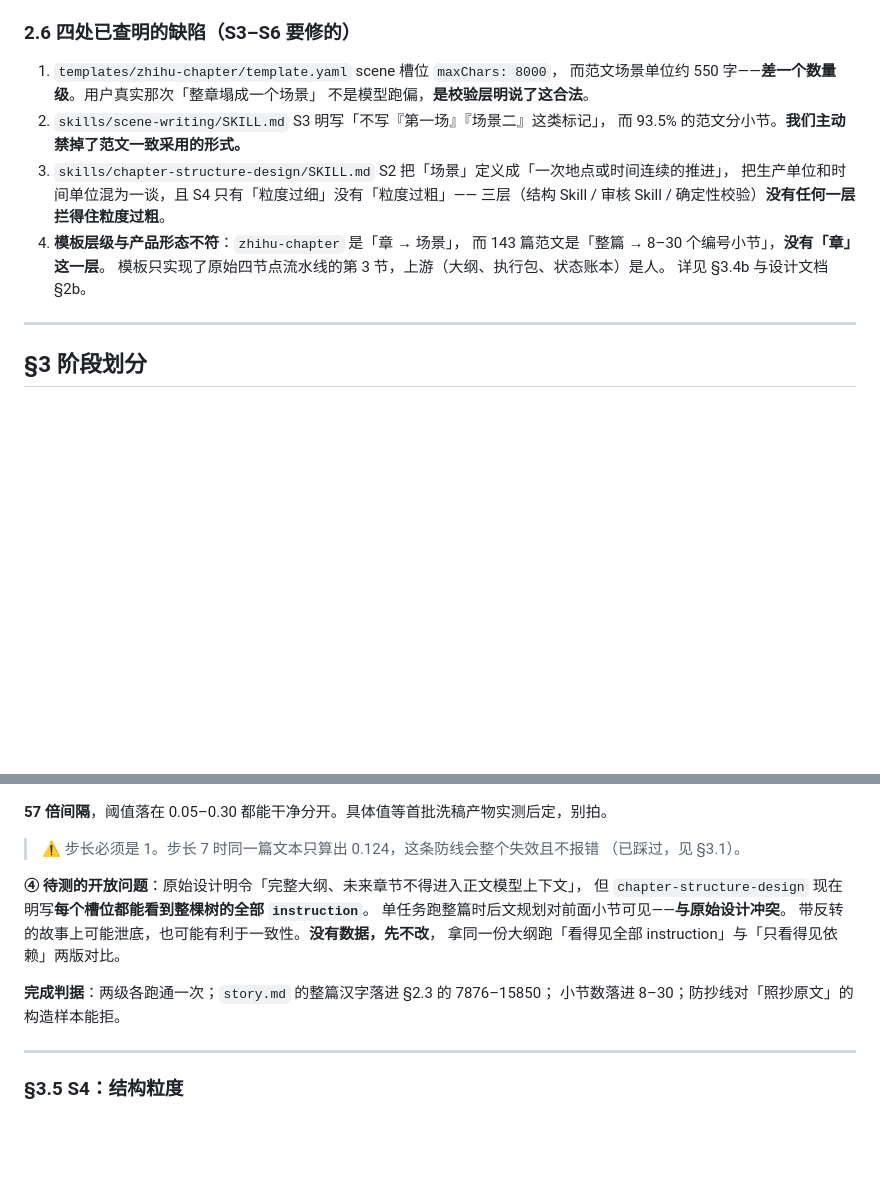
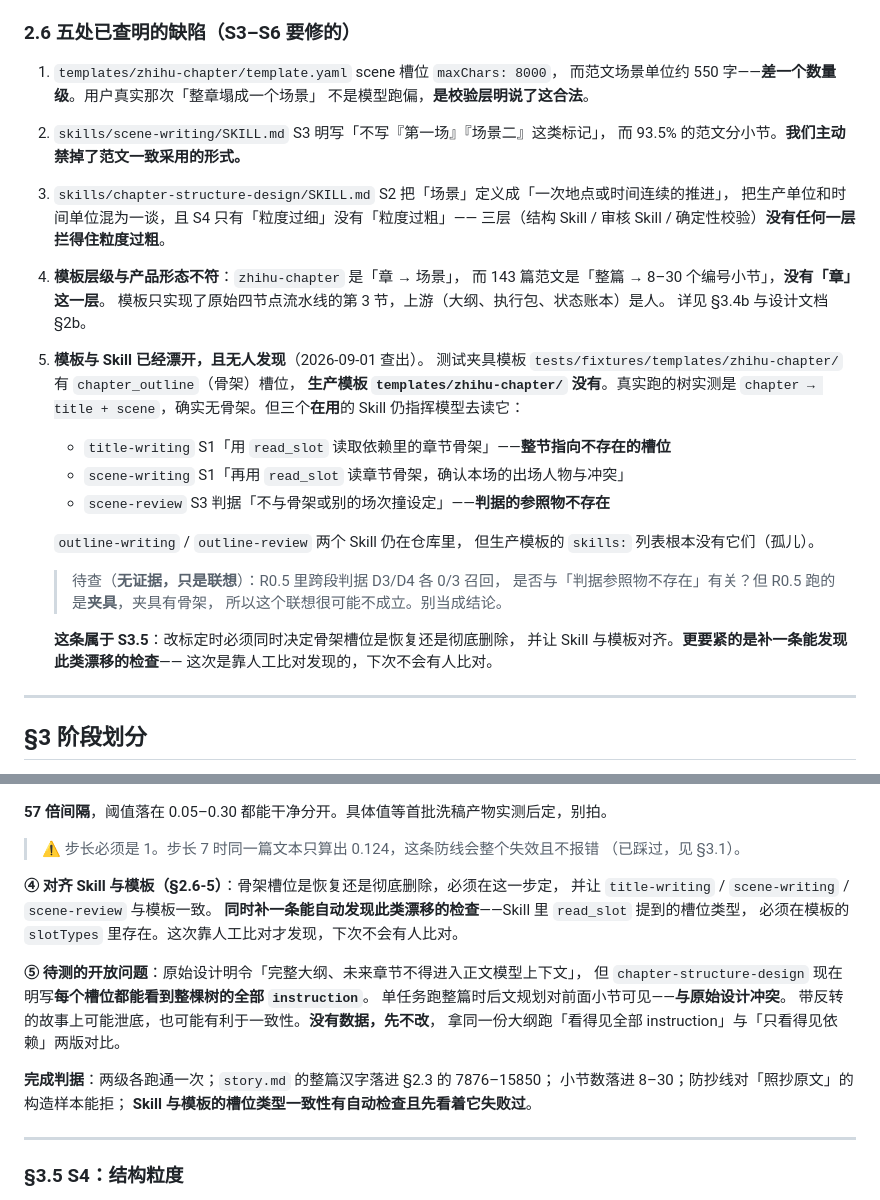
Before and after one commit to lzyscg/forge-solt, a Markdown page: notes/SKILL-ITERATION-PLAN-S0-S6.md, 2 parts joined by grey strips. Rendered like a GitHub page; blank space fills up the shorter version.

Commit message:
查出模板与 Skill 已漂开：三个在用的 Skill 指向不存在的骨架槽位
核对用户对规划的复述时查出，属于「空中楼阁」的实证，比「缺模板设计」更具体。

测试夹具模板有 chapter_outline（骨架）槽位，生产模板没有。
真实跑的树实测为 chapter → title + scene，确无骨架。但三个在用的 Skill
仍指挥模型去读它：

- title-writing S1「读取依赖里的章节骨架」——整节指向不存在的槽位
- scene-writing S1「读章节骨架，确认本场的出场人物与冲突」
- scene-review S3 判据「不与骨架或别的场次撞设定」——判据参照物不存在

outline-writing / outline-review 两个 Skill 仍在仓库里，但生产模板的
skills 列表根本没有它们。

归入 S3.5：改标定时一并决定骨架是恢复还是删除，并补一条自动检查——
Skill 里 read_slot 提到的槽位类型必须在模板 slotTypes 里存在。
这次靠人工比对发现，下次不会有人比对。

另记：user 复述规划时有两处需校正，已在对话中说明，要点是
(1) instruction 与原 chapter-packet 差「无剧透隔离」这条属性；
(2) 切原创时第 2 层配对基准会消失，洗稿阶段应尽量把可固化的固化进第二层。

Co-Authored-By: Claude <noreply@anthropic.com>

```diff
--- a/notes/SKILL-ITERATION-PLAN-S0-S6.md
+++ b/notes/SKILL-ITERATION-PLAN-S0-S6.md
@@ -165,7 +165,7 @@ Claude 的质量意见在别处只能当**批注，不能当过滤器**。
   **只存 Skill 的 `{id, version, injectedSectionIds}` 而不存正文**
   → 冻的正好是「除 Skill 以外的一切」，Skill 正是要换的变量。
 
-### 2.6 四处已查明的缺陷（S3–S6 要修的）
+### 2.6 五处已查明的缺陷（S3–S6 要修的）
 
 1. `templates/zhihu-chapter/template.yaml` scene 槽位 `maxChars: 8000`，
    而范文场景单位约 550 字——**差一个数量级**。用户真实那次「整章塌成一个场景」
@@ -179,6 +179,25 @@ Claude 的质量意见在别处只能当**批注，不能当过滤器**。
    而 143 篇范文是「整篇 → 8–30 个编号小节」，**没有「章」这一层**。
    模板只实现了原始四节点流水线的第 3 节，上游（大纲、执行包、状态账本）是人。
    详见 §3.4b 与设计文档 §2b。
+5. **模板与 Skill 已经漂开，且无人发现**（2026-09-01 查出）。
+   测试夹具模板 `tests/fixtures/templates/zhihu-chapter/` 有 `chapter_outline`（骨架）槽位，
+   **生产模板 `templates/zhihu-chapter/` 没有**。真实跑的树实测是
+   `chapter → title + scene`，确实无骨架。但三个**在用**的 Skill 仍指挥模型去读它：
+
+   - `title-writing` S1「用 `read_slot` 读取依赖里的章节骨架」——**整节指向不存在的槽位**
+   - `scene-writing` S1「再用 `read_slot` 读章节骨架，确认本场的出场人物与冲突」
+   - `scene-review` S3 判据「不与骨架或别的场次撞设定」——**判据的参照物不存在**
+
+   `outline-writing` / `outline-review` 两个 Skill 仍在仓库里，
+   但生产模板的 `skills:` 列表根本没有它们（孤儿）。
+
+   > 待查（**无证据，只是联想**）：R0.5 里跨段判据 D3/D4 各 0/3 召回，
+   > 是否与「判据参照物不存在」有关？但 R0.5 跑的是**夹具**，夹具有骨架，
+   > 所以这个联想很可能不成立。别当成结论。
+
+   **这条属于 S3.5**：改标定时必须同时决定骨架槽位是恢复还是彻底删除，
+   并让 Skill 与模板对齐。**更要紧的是补一条能发现此类漂移的检查**——
+   这次是靠人工比对发现的，下次不会有人比对。
 
 ---
 
@@ -335,14 +354,20 @@ R0.5 实测：总召回 50%（6/12），但**分类型极不均匀**——承接
 > ⚠️ 步长必须是 1。步长 7 时同一篇文本只算出 0.124，这条防线会整个失效且不报错
 > （已踩过，见 §3.1）。
 
-**④ 待测的开放问题**：原始设计明令「完整大纲、未来章节不得进入正文模型上下文」，
+**④ 对齐 Skill 与模板（§2.6-5）**：骨架槽位是恢复还是彻底删除，必须在这一步定，
+并让 `title-writing` / `scene-writing` / `scene-review` 与模板一致。
+**同时补一条能自动发现此类漂移的检查**——Skill 里 `read_slot` 提到的槽位类型，
+必须在模板的 `slotTypes` 里存在。这次靠人工比对才发现，下次不会有人比对。
+
+**⑤ 待测的开放问题**：原始设计明令「完整大纲、未来章节不得进入正文模型上下文」，
 但 `chapter-structure-design` 现在明写**每个槽位都能看到整棵树的全部 `instruction`**。
 单任务跑整篇时后文规划对前面小节可见——**与原始设计冲突**。
 带反转的故事上可能泄底，也可能有利于一致性。**没有数据，先不改**，
 拿同一份大纲跑「看得见全部 instruction」与「只看得见依赖」两版对比。
 
 **完成判据**：两级各跑通一次；`story.md` 的整篇汉字落进 §2.3 的 7876–15850；
-小节数落进 8–30；防抄线对「照抄原文」的构造样本能拒。
+小节数落进 8–30；防抄线对「照抄原文」的构造样本能拒；
+**Skill 与模板的槽位类型一致性有自动检查且先看着它失败过**。
 
 ---
 
```
